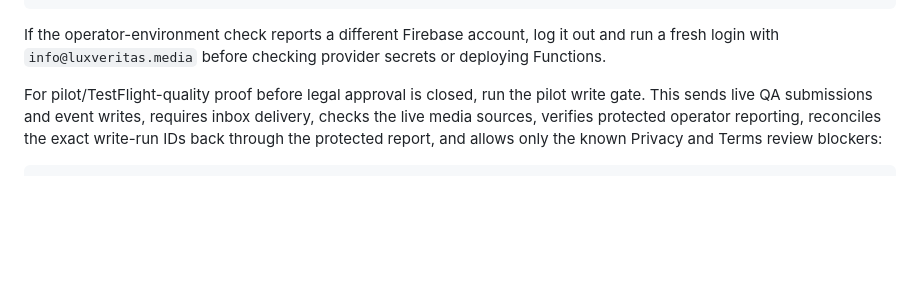
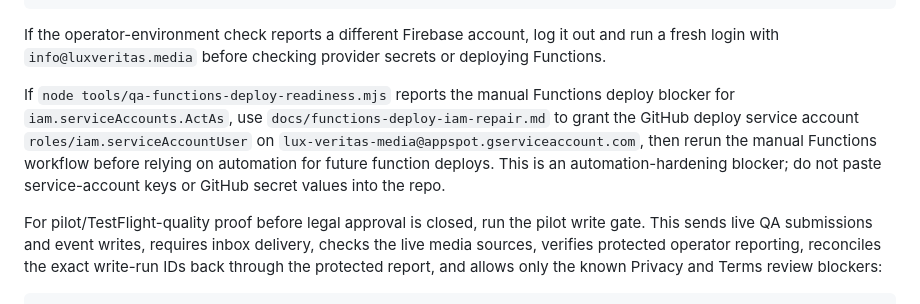
Before and after one commit to LuxVeritasMedia/luxveritas.media, a Markdown page: docs/final-launch-runbook.md, the part around the change. Rendered like a GitHub page; blank space fills up the shorter version.

Commit message:
Clarify Functions IAM launch repair

````diff
--- a/docs/final-launch-runbook.md
+++ b/docs/final-launch-runbook.md
@@ -36,6 +36,8 @@ node tools/qa-functions-deploy-readiness.mjs
 ```
 
 If the operator-environment check reports a different Firebase account, log it out and run a fresh login with `info@luxveritas.media` before checking provider secrets or deploying Functions.
+
+If `node tools/qa-functions-deploy-readiness.mjs` reports the manual Functions deploy blocker for `iam.serviceAccounts.ActAs`, use `docs/functions-deploy-iam-repair.md` to grant the GitHub deploy service account `roles/iam.serviceAccountUser` on `lux-veritas-media@appspot.gserviceaccount.com`, then rerun the manual Functions workflow before relying on automation for future function deploys. This is an automation-hardening blocker; do not paste service-account keys or GitHub secret values into the repo.
 
 For pilot/TestFlight-quality proof before legal approval is closed, run the pilot write gate. This sends live QA submissions and event writes, requires inbox delivery, checks the live media sources, verifies protected operator reporting, reconciles the exact write-run IDs back through the protected report, and allows only the known Privacy and Terms review blockers:
 
````
Also changed, not shown: docs/production-release-handoff.md (+2 -0 lines).
